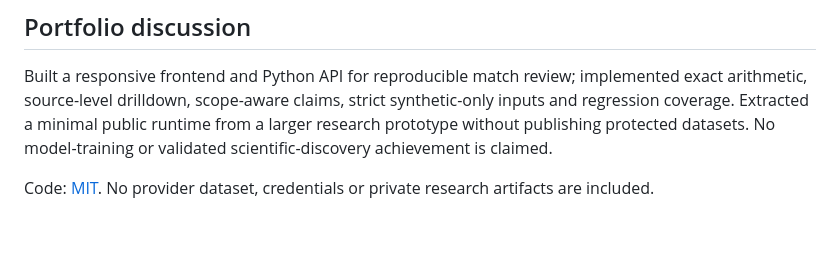
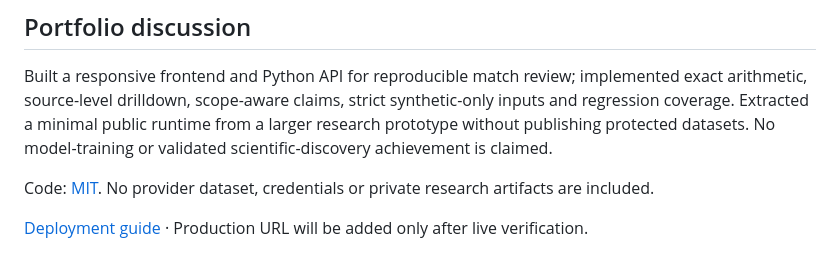
Before and after one commit to Qiao527/fil-match-intelligence, a Markdown page: README.md, the part around one of its changes. GitHub-like rendering; blank space fills up the shorter version.

Commit message:
Document production import, acceptance checks and commit ownership

```diff
--- a/README.md
+++ b/README.md
@@ -100,3 +104,5 @@ coverage. Extracted a minimal public runtime from a larger research prototype wi
 protected datasets. No model-training or validated scientific-discovery achievement is claimed.
 
 Code: [MIT](LICENSE). No provider dataset, credentials or private research artifacts are included.
+
+[Deployment guide](docs/DEPLOYMENT.md) · Production URL will be added only after live verification.
```
Also changed, not shown: other parts of README.md (+4 -0 lines), docs/DEPLOYMENT.md (added, +43 -0 lines).
